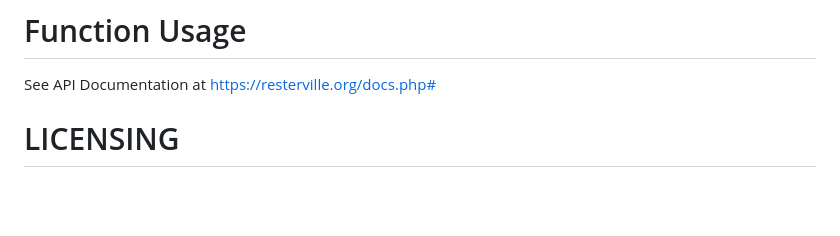
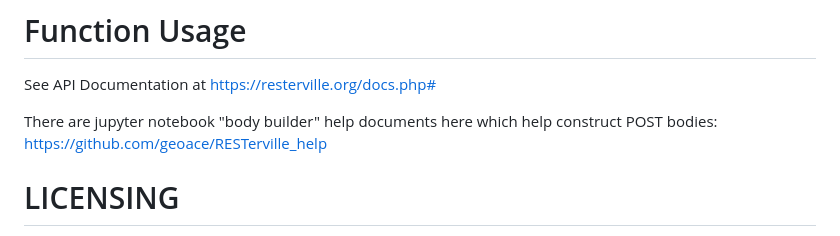
Before and after one commit to geoace/resterville, a Markdown page: README.md, the part around the change. Rendered like a GitHub page; blank space fills up the shorter version.

```diff
--- a/README.md
+++ b/README.md
@@ -64,6 +64,8 @@ Step 19. Deploy and visit the GCP-provided HTTPS URL. If you see the RESTerville
 # Function Usage
 See API Documentation at https://resterville.org/docs.php#
 
+There are jupyter notebook "body builder" help documents here which help construct POST bodies: https://github.com/geoace/RESTerville_help
+
 # LICENSING
 
 This project is licensed under the GNU General Public License v3.0. See the LICENSE file for more information.
```
